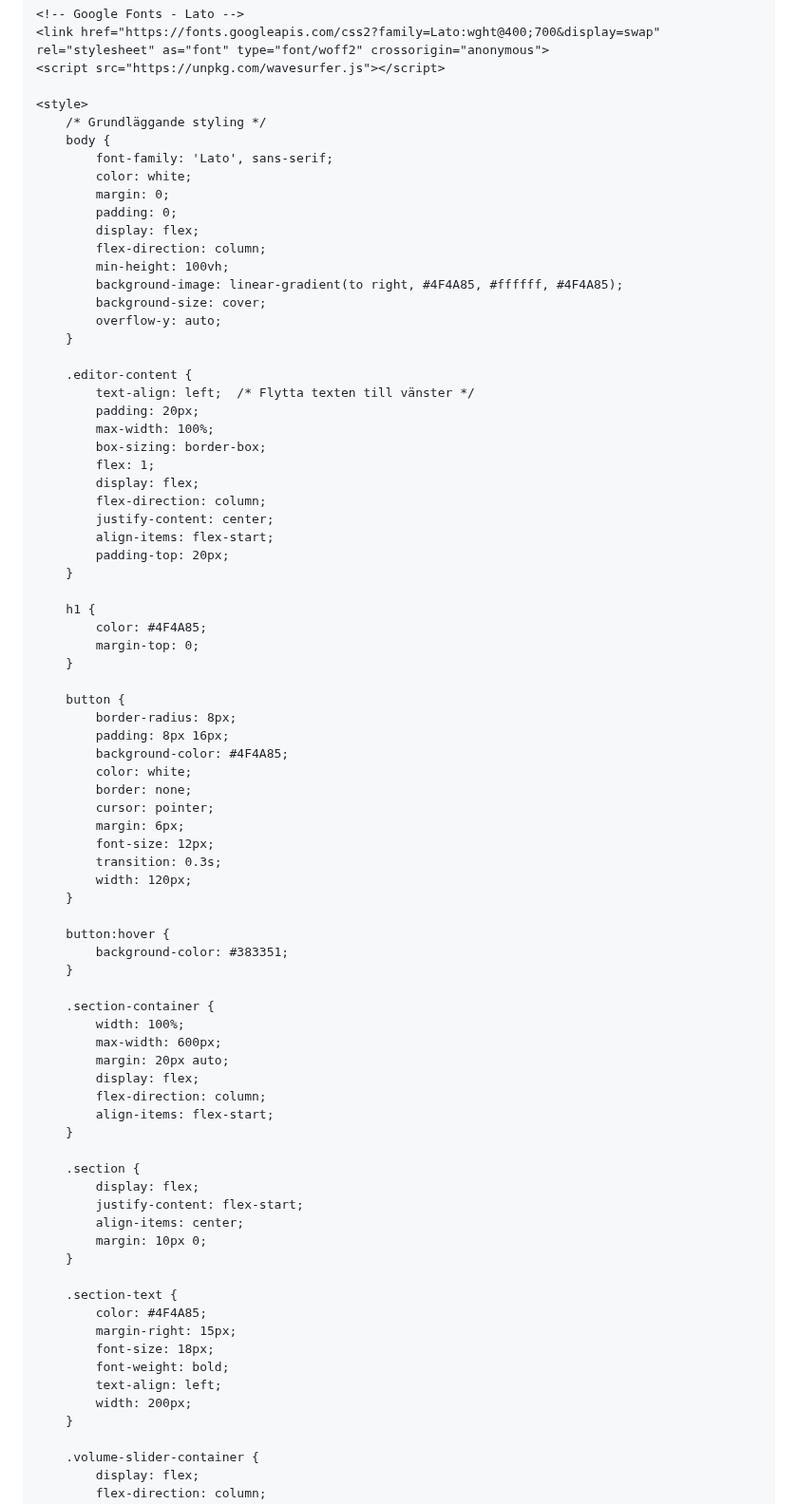
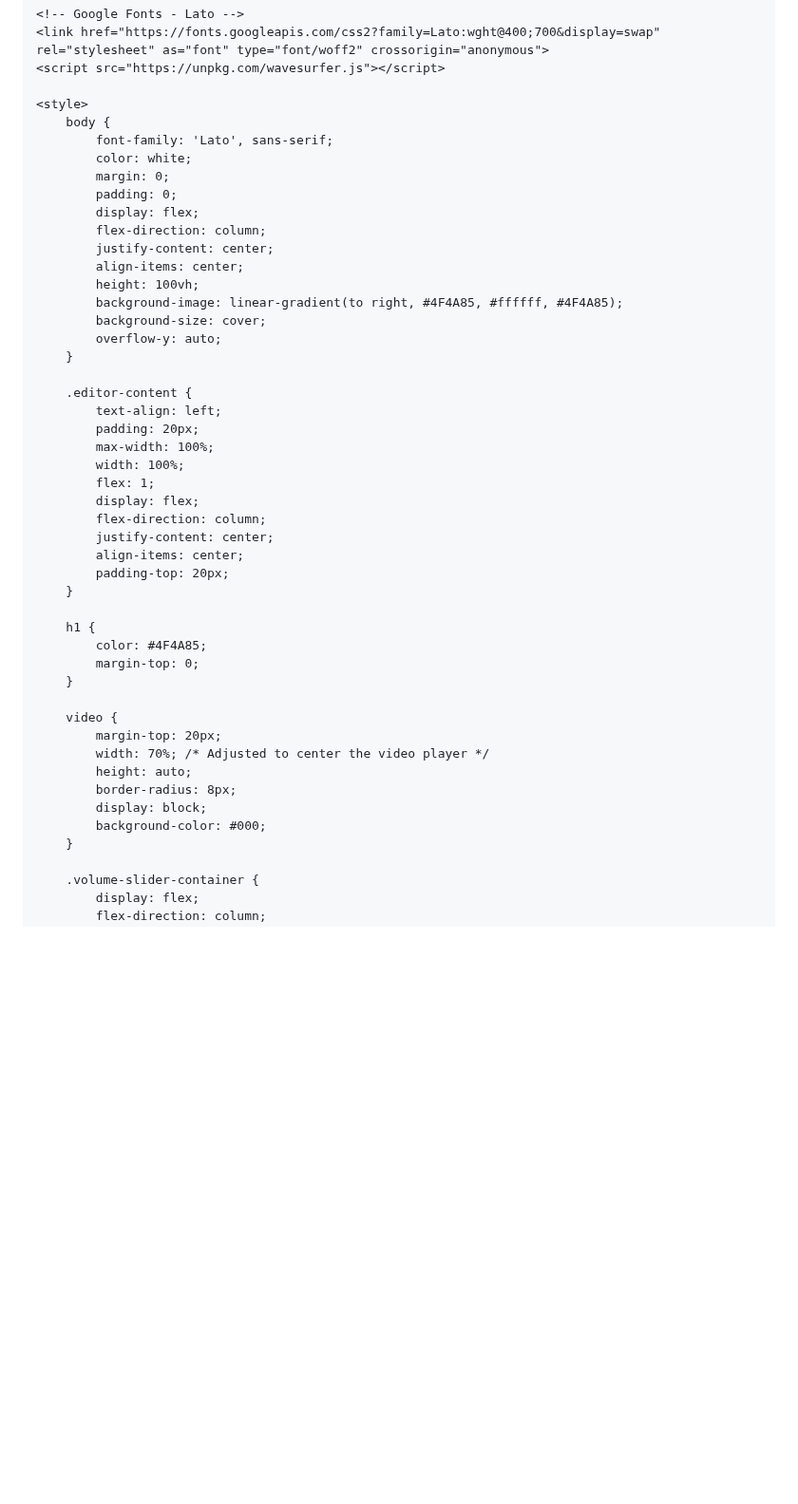
Before and after one commit to XenoBelino/XenoBelino.github.io, a Markdown page: README.md, the part around one of its changes. Shown at 95% size. GitHub-like rendering; blank space fills up the shorter version.

```diff
--- a/README.md
+++ b/README.md
@@ -10,7 +10,6 @@
     <script src="https://unpkg.com/wavesurfer.js"></script>
 
     <style>
-        /* Grundläggande styling */
         body {
             font-family: 'Lato', sans-serif;
             color: white;
@@ -18,22 +17,24 @@
             padding: 0;
             display: flex;
             flex-direction: column;
-            min-height: 100vh;
+            justify-content: center;
+            align-items: center;
+            height: 100vh;
             background-image: linear-gradient(to right, #4F4A85, #ffffff, #4F4A85);
             background-size: cover;
             overflow-y: auto;
         }
 
         .editor-content {
-            text-align: left;  /* Flytta texten till vänster */
+            text-align: left;
             padding: 20px;
             max-width: 100%;
-            box-sizing: border-box;
+            width: 100%;
             flex: 1;
             display: flex;
             flex-direction: column;
             justify-content: center;
-            align-items: flex-start;
+            align-items: center;
             padding-top: 20px;
         }
 
@@ -42,46 +43,13 @@
             margin-top: 0;
         }
 
-        button {
+        video {
+            margin-top: 20px;
+            width: 70%; /* Adjusted to center the video player */
+            height: auto;
             border-radius: 8px;
-            padding: 8px 16px;
-            background-color: #4F4A85;
-            color: white;
-            border: none;
-            cursor: pointer;
-            margin: 6px;
-            font-size: 12px;
-            transition: 0.3s;
-            width: 120px;
-        }
-
-        button:hover {
-            background-color: #383351;
-        }
-
-        .section-container {
-            width: 100%;
-            max-width: 600px;
-            margin: 20px auto;
-            display: flex;
-            flex-direction: column;
-            align-items: flex-start;
-        }
-
-        .section {
-            display: flex;
-            justify-content: flex-start;
-            align-items: center;
-            margin: 10px 0;
-        }
-
-        .section-text {
-            color: #4F4A85;
-            margin-right: 15px;
-            font-size: 18px;
-            font-weight: bold;
-            text-align: left;
-            width: 200px;
+            display: block;
+            background-color: #000;
         }
 
         .volume-slider-container {
```
Also changed, not shown: other parts of README.md (+14 -39 lines).
